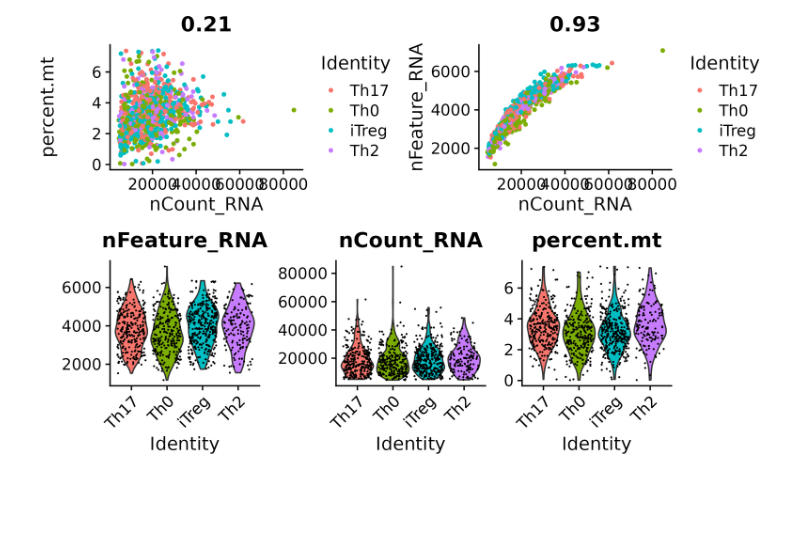
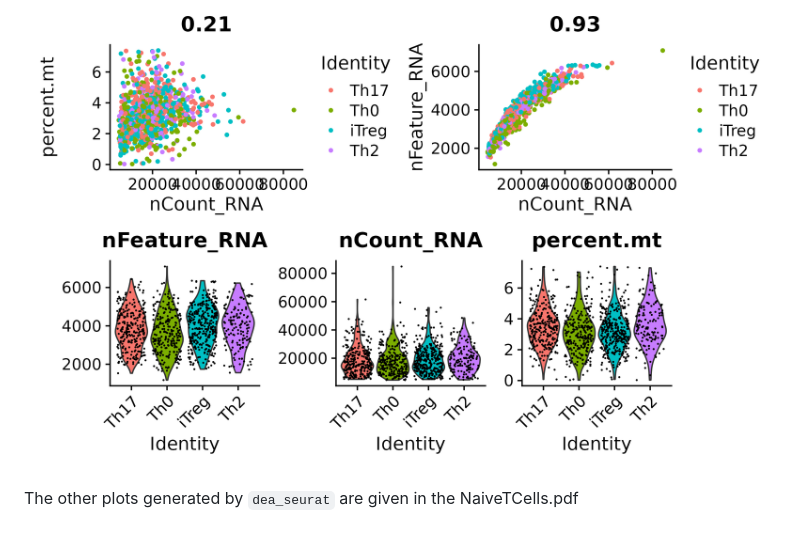
Before and after one commit to Rohit-Satyam/BESE394E_assignments, a Markdown page: week4/README.md, the part around the change. GitHub-like rendering; blank space fills up the shorter version.

```diff
--- a/week4/README.md
+++ b/week4/README.md
@@ -94,3 +94,5 @@ rohit_test_result/
 And the qcplots.R will produce the image given below:
 
 ![](DEA_qcplot.png)
+
+The other plots generated by `dea_seurat` are given in the NaiveTCells.pdf
```
